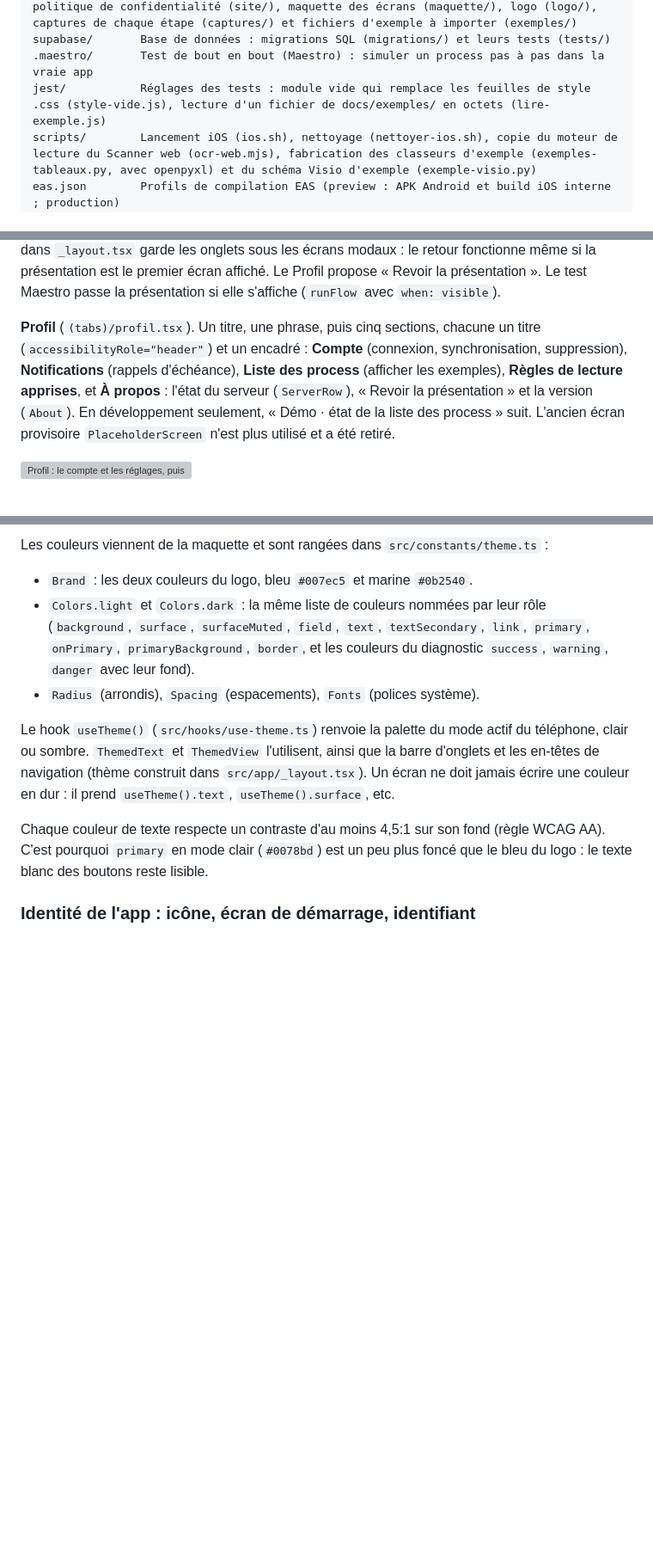
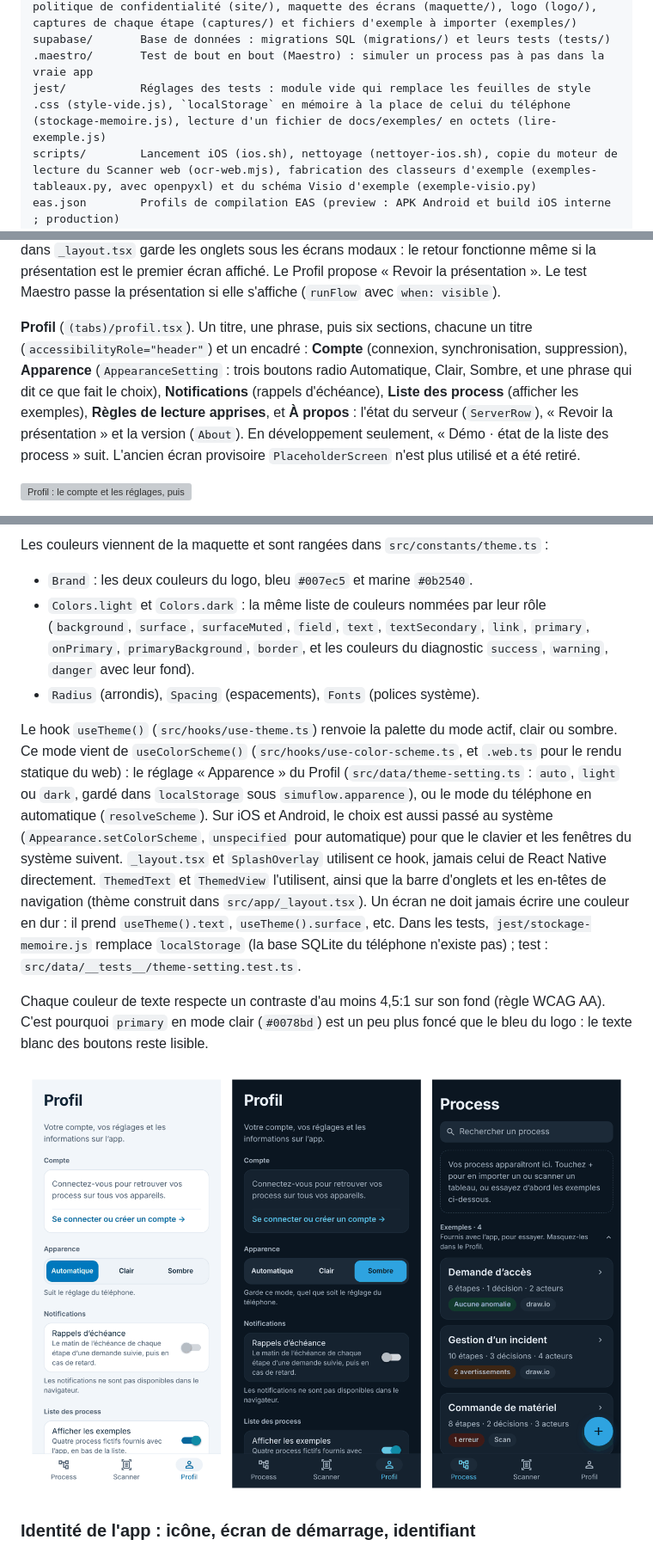
Before and after one commit to mloick/SIMUFLOW, a Markdown page: docs/technique.md, 3 parts joined by grey strips. Shown at 86% size. GitHub-like rendering; pictures changed too: docs/captures/etape-37-apparence.png (added); folded sections open; blank space fills up the shorter version; grey boxes are pictures that could not be loaded.

```diff
--- a/docs/technique.md
+++ b/docs/technique.md
@@ -104,7 +104,7 @@ public/         Fichiers copiés tels quels dans la version web : page de base (
 docs/           Documentation (dont securite.md et ia.md), site public : accueil et politique de confidentialité (site/), maquette des écrans (maquette/), logo (logo/), captures de chaque étape (captures/) et fichiers d'exemple à importer (exemples/)
 supabase/       Base de données : migrations SQL (migrations/) et leurs tests (tests/)
 .maestro/       Test de bout en bout (Maestro) : simuler un process pas à pas dans la vraie app
-jest/           Réglages des tests : module vide qui remplace les feuilles de style .css (style-vide.js), lecture d'un fichier de docs/exemples/ en octets (lire-exemple.js)
+jest/           Réglages des tests : module vide qui remplace les feuilles de style .css (style-vide.js), `localStorage` en mémoire à la place de celui du téléphone (stockage-memoire.js), lecture d'un fichier de docs/exemples/ en octets (lire-exemple.js)
 scripts/        Lancement iOS (ios.sh), nettoyage (nettoyer-ios.sh), copie du moteur de lecture du Scanner web (ocr-web.mjs), fabrication des classeurs d'exemple (exemples-tableaux.py, avec openpyxl) et du schéma Visio d'exemple (exemple-visio.py)
 eas.json        Profils de compilation EAS (preview : APK Android et build iOS interne ; production)
 app.json        Configuration Expo (nom, icônes, écran de démarrage, identifiant fr.simuflow.app sur iOS et Android, sauvegarde Android désactivée, plugins)
@@ -510,7 +510,7 @@ Expo Router associe chaque fichier de `src/app/` à un écran.
 
 **Premier lancement** (`bienvenue.tsx`, `src/data/welcome-setting.ts`). Tant que la présentation n'a pas été vue (clé `simuflow.bienvenue` sur le téléphone), la liste l'ouvre par-dessus elle (`router.push('/bienvenue')`, `presentation: 'fullScreenModal'`). Quatre pages : bienvenue (logo), ajouter ses process, rejouer et corriger, suivre une vraie demande. Dans un navigateur, une page « Installez SimuFlow » s'ajoute en deuxième (voir « Version web »). « Suivant », « Précédent » (toujours à sa place, invisible sur la première page, pour que les boutons ne bougent pas), « Passer » et, à la fin, « Commencer » ; les points annoncent « Page 2 sur 4 » ; chaque page arrive en fondu, sauf avec « Réduire les animations ». « Commencer » ou « Passer » la marquent vue. Elles referment l'écran par `router.dismissTo('/')`, et `unstable_settings = { anchor: '(tabs)' }` dans `_layout.tsx` garde les onglets sous les écrans modaux : le retour fonctionne même si la présentation est le premier écran affiché. Le Profil propose « Revoir la présentation ». Le test Maestro passe la présentation si elle s'affiche (`runFlow` avec `when: visible`).
 
-**Profil** (`(tabs)/profil.tsx`). Un titre, une phrase, puis cinq sections, chacune un titre (`accessibilityRole="header"`) et un encadré : **Compte** (connexion, synchronisation, suppression), **Notifications** (rappels d'échéance), **Liste des process** (afficher les exemples), **Règles de lecture apprises**, et **À propos** : l'état du serveur (`ServerRow`), « Revoir la présentation » et la version (`About`). En développement seulement, « Démo · état de la liste des process » suit. L'ancien écran provisoire `PlaceholderScreen` n'est plus utilisé et a été retiré.
+**Profil** (`(tabs)/profil.tsx`). Un titre, une phrase, puis six sections, chacune un titre (`accessibilityRole="header"`) et un encadré : **Compte** (connexion, synchronisation, suppression), **Apparence** (`AppearanceSetting` : trois boutons radio Automatique, Clair, Sombre, et une phrase qui dit ce que fait le choix), **Notifications** (rappels d'échéance), **Liste des process** (afficher les exemples), **Règles de lecture apprises**, et **À propos** : l'état du serveur (`ServerRow`), « Revoir la présentation » et la version (`About`). En développement seulement, « Démo · état de la liste des process » suit. L'ancien écran provisoire `PlaceholderScreen` n'est plus utilisé et a été retiré.
 
 ![Profil : le compte et les réglages, puis la section À propos](captures/etape-13d-profil.png)
 
@@ -1038,9 +1038,11 @@ Les couleurs viennent de la maquette et sont rangées dans `src/constants/theme.
 - `Colors.light` et `Colors.dark` : la même liste de couleurs nommées par leur rôle (`background`, `surface`, `surfaceMuted`, `field`, `text`, `textSecondary`, `link`, `primary`, `onPrimary`, `primaryBackground`, `border`, et les couleurs du diagnostic `success`, `warning`, `danger` avec leur fond).
 - `Radius` (arrondis), `Spacing` (espacements), `Fonts` (polices système).
 
-Le hook `useTheme()` (`src/hooks/use-theme.ts`) renvoie la palette du mode actif du téléphone, clair ou sombre. `ThemedText` et `ThemedView` l'utilisent, ainsi que la barre d'onglets et les en-têtes de navigation (thème construit dans `src/app/_layout.tsx`). Un écran ne doit jamais écrire une couleur en dur : il prend `useTheme().text`, `useTheme().surface`, etc.
+Le hook `useTheme()` (`src/hooks/use-theme.ts`) renvoie la palette du mode actif, clair ou sombre. Ce mode vient de `useColorScheme()` (`src/hooks/use-color-scheme.ts`, et `.web.ts` pour le rendu statique du web) : le réglage « Apparence » du Profil (`src/data/theme-setting.ts` : `auto`, `light` ou `dark`, gardé dans `localStorage` sous `simuflow.apparence`), ou le mode du téléphone en automatique (`resolveScheme`). Sur iOS et Android, le choix est aussi passé au système (`Appearance.setColorScheme`, `unspecified` pour automatique) pour que le clavier et les fenêtres du système suivent. `_layout.tsx` et `SplashOverlay` utilisent ce hook, jamais celui de React Native directement. `ThemedText` et `ThemedView` l'utilisent, ainsi que la barre d'onglets et les en-têtes de navigation (thème construit dans `src/app/_layout.tsx`). Un écran ne doit jamais écrire une couleur en dur : il prend `useTheme().text`, `useTheme().surface`, etc. Dans les tests, `jest/stockage-memoire.js` remplace `localStorage` (la base SQLite du téléphone n'existe pas) ; test : `src/data/__tests__/theme-setting.test.ts`.
 
 Chaque couleur de texte respecte un contraste d'au moins 4,5:1 sur son fond (règle WCAG AA). C'est pourquoi `primary` en mode clair (`#0078bd`) est un peu plus foncé que le bleu du logo : le texte blanc des boutons reste lisible.
+
+![Apparence : Automatique en clair, Sombre choisi dans le Profil, puis la liste en sombre après rechargement](captures/etape-37-apparence.png)
 
 ### Identité de l'app : icône, écran de démarrage, identifiant
 
```
Also changed, not shown: other parts of docs/technique.md (+1 -1 lines), docs/fonctionnalites.md (+4 -2 lines), 9 other files.
